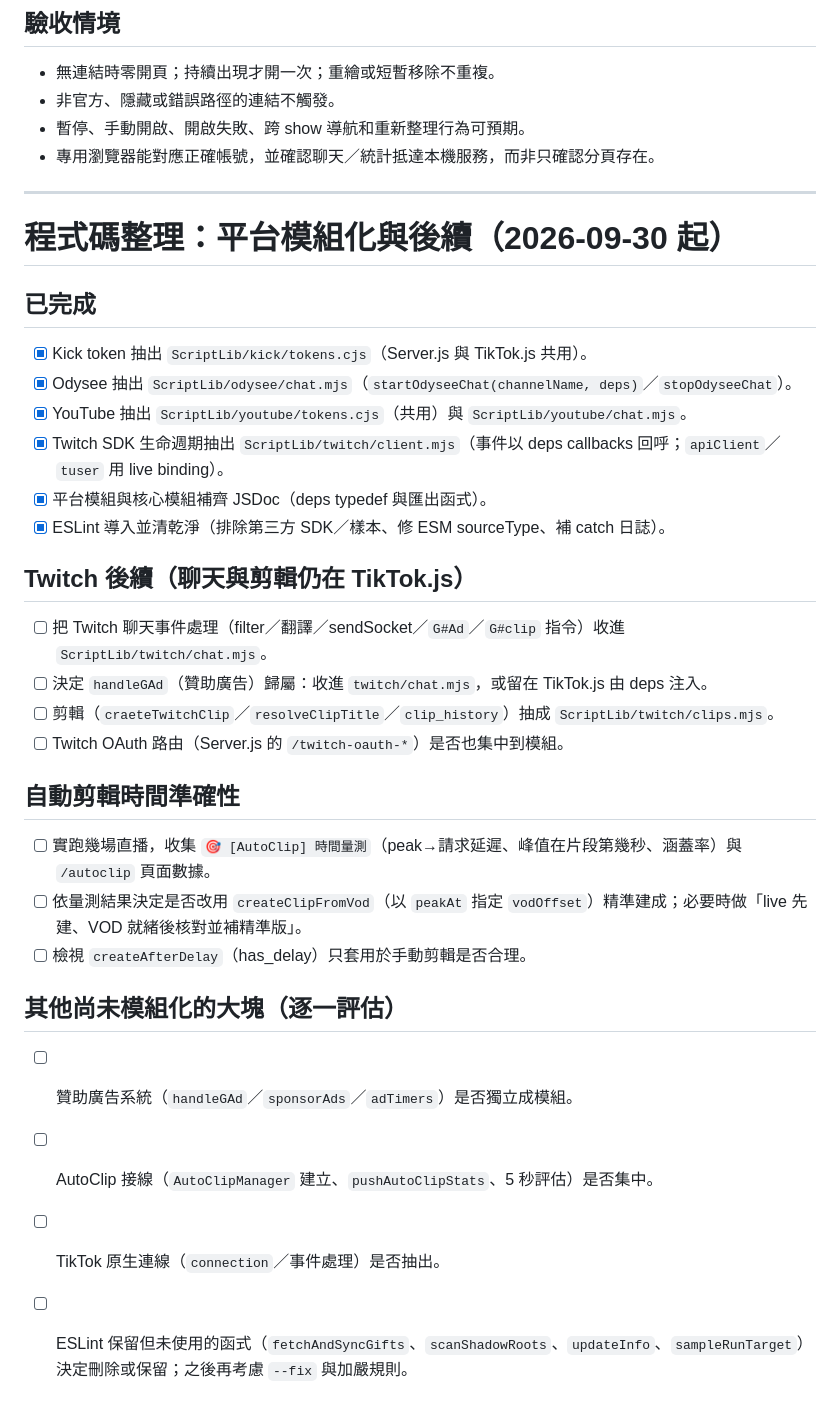
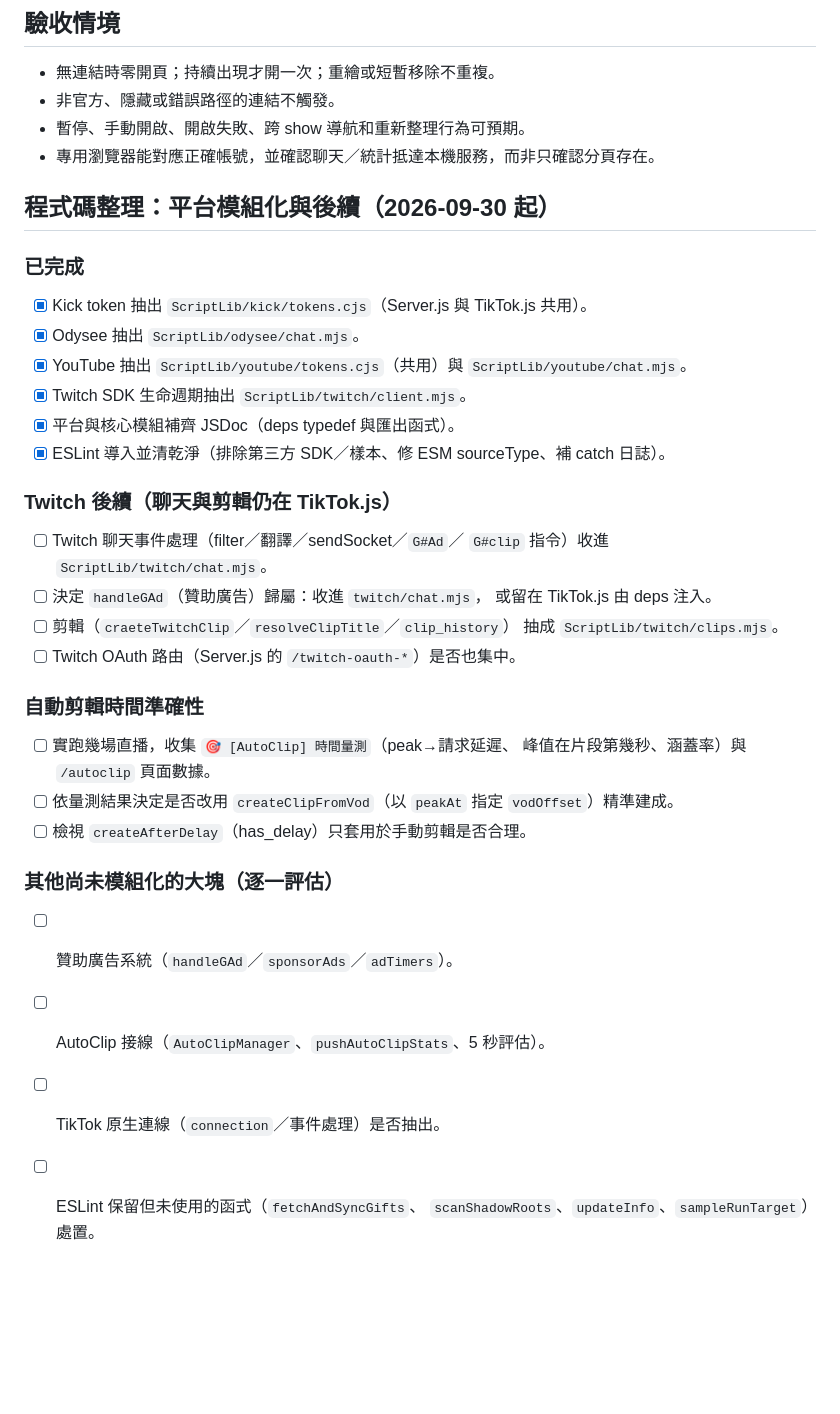
Before and after one commit to TwhomeGH/TTWChatMessageServer, a Markdown page: todo.md, the part around the change. Rendered like a GitHub page; blank space fills up the shorter version.

Commit message:
docs(todo): 修正 Markdown 排版讓 todo.md 通過 markdownlint
移除多餘空行(MD012)、標題與清單前後補空行(MD022/MD032)、把新增段落的 H1 降為 H2(MD025)、長行折行(MD013)。

```diff
--- a/todo.md
+++ b/todo.md
@@ -29,32 +29,42 @@
 - 暫停、手動開啟、開啟失敗、跨 show 導航和重新整理行為可預期。
 - 專用瀏覽器能對應正確帳號，並確認聊天／統計抵達本機服務，而非只確認分頁存在。
 
+## 程式碼整理：平台模組化與後續（2026-09-30 起）
 
----
+### 已完成
 
-# 程式碼整理：平台模組化與後續（2026-09-30 起）
+- [x] Kick token 抽出 `ScriptLib/kick/tokens.cjs`（Server.js 與
+  TikTok.js 共用）。
+- [x] Odysee 抽出 `ScriptLib/odysee/chat.mjs`。
+- [x] YouTube 抽出 `ScriptLib/youtube/tokens.cjs`（共用）與
+  `ScriptLib/youtube/chat.mjs`。
+- [x] Twitch SDK 生命週期抽出 `ScriptLib/twitch/client.mjs`。
+- [x] 平台與核心模組補齊 JSDoc（deps typedef 與匯出函式）。
+- [x] ESLint 導入並清乾淨（排除第三方 SDK／樣本、修 ESM
+  sourceType、補 catch 日誌）。
 
-## 已完成
-- [x] Kick token 抽出 `ScriptLib/kick/tokens.cjs`（Server.js 與 TikTok.js 共用）。
-- [x] Odysee 抽出 `ScriptLib/odysee/chat.mjs`（`startOdyseeChat(channelName, deps)`／`stopOdyseeChat`）。
-- [x] YouTube 抽出 `ScriptLib/youtube/tokens.cjs`（共用）與 `ScriptLib/youtube/chat.mjs`。
-- [x] Twitch SDK 生命週期抽出 `ScriptLib/twitch/client.mjs`（事件以 deps callbacks 回呼；`apiClient`／`tuser` 用 live binding）。
-- [x] 平台模組與核心模組補齊 JSDoc（deps typedef 與匯出函式）。
-- [x] ESLint 導入並清乾淨（排除第三方 SDK／樣本、修 ESM sourceType、補 catch 日誌）。
+### Twitch 後續（聊天與剪輯仍在 TikTok.js）
 
-## Twitch 後續（聊天與剪輯仍在 TikTok.js）
-- [ ] 把 Twitch 聊天事件處理（filter／翻譯／sendSocket／`G#Ad`／`G#clip` 指令）收進 `ScriptLib/twitch/chat.mjs`。
-- [ ] 決定 `handleGAd`（贊助廣告）歸屬：收進 `twitch/chat.mjs`，或留在 TikTok.js 由 deps 注入。
-- [ ] 剪輯（`craeteTwitchClip`／`resolveClipTitle`／`clip_history`）抽成 `ScriptLib/twitch/clips.mjs`。
-- [ ] Twitch OAuth 路由（Server.js 的 `/twitch-oauth-*`）是否也集中到模組。
+- [ ] Twitch 聊天事件處理（filter／翻譯／sendSocket／`G#Ad`／
+  `G#clip` 指令）收進 `ScriptLib/twitch/chat.mjs`。
+- [ ] 決定 `handleGAd`（贊助廣告）歸屬：收進 `twitch/chat.mjs`，
+  或留在 TikTok.js 由 deps 注入。
+- [ ] 剪輯（`craeteTwitchClip`／`resolveClipTitle`／`clip_history`）
+  抽成 `ScriptLib/twitch/clips.mjs`。
+- [ ] Twitch OAuth 路由（Server.js 的 `/twitch-oauth-*`）是否也集中。
 
-## 自動剪輯時間準確性
-- [ ] 實跑幾場直播，收集 `🎯 [AutoClip] 時間量測`（peak→請求延遲、峰值在片段第幾秒、涵蓋率）與 `/autoclip` 頁面數據。
-- [ ] 依量測結果決定是否改用 `createClipFromVod`（以 `peakAt` 指定 `vodOffset`）精準建成；必要時做「live 先建、VOD 就緒後核對並補精準版」。
+### 自動剪輯時間準確性
+
+- [ ] 實跑幾場直播，收集 `🎯 [AutoClip] 時間量測`（peak→請求延遲、
+  峰值在片段第幾秒、涵蓋率）與 `/autoclip` 頁面數據。
+- [ ] 依量測結果決定是否改用 `createClipFromVod`（以 `peakAt`
+  指定 `vodOffset`）精準建成。
 - [ ] 檢視 `createAfterDelay`（has_delay）只套用於手動剪輯是否合理。
 
-## 其他尚未模組化的大塊（逐一評估）
-- [ ] 贊助廣告系統（`handleGAd`／`sponsorAds`／`adTimers`）是否獨立成模組。
-- [ ] AutoClip 接線（`AutoClipManager` 建立、`pushAutoClipStats`、5 秒評估）是否集中。
+### 其他尚未模組化的大塊（逐一評估）
+
+- [ ] 贊助廣告系統（`handleGAd`／`sponsorAds`／`adTimers`）。
+- [ ] AutoClip 接線（`AutoClipManager`、`pushAutoClipStats`、5 秒評估）。
 - [ ] TikTok 原生連線（`connection`／事件處理）是否抽出。
-- [ ] ESLint 保留但未使用的函式（`fetchAndSyncGifts`、`scanShadowRoots`、`updateInfo`、`sampleRunTarget`）決定刪除或保留；之後再考慮 `--fix` 與加嚴規則。
+- [ ] ESLint 保留但未使用的函式（`fetchAndSyncGifts`、
+  `scanShadowRoots`、`updateInfo`、`sampleRunTarget`）處置。
```
